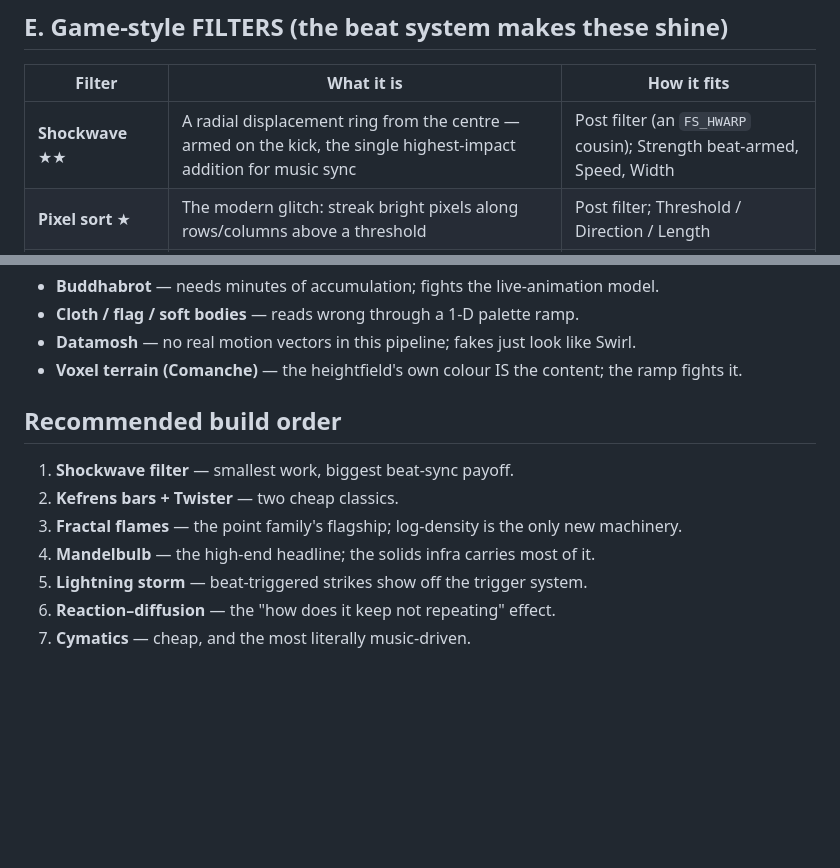
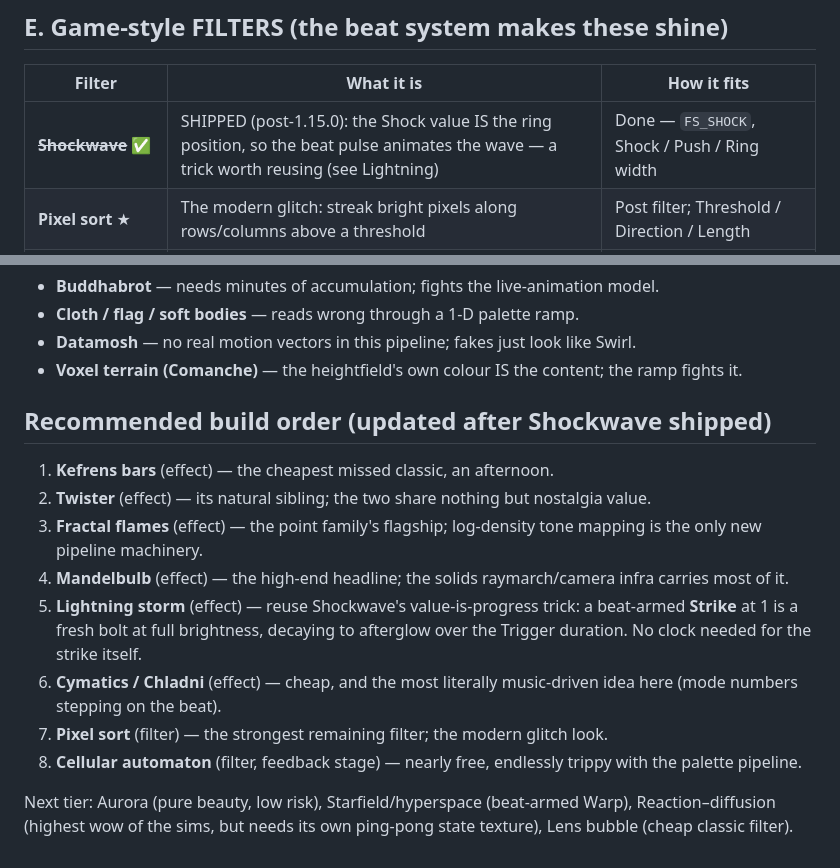
Before and after one commit to carlemil/burnTheWeb, a Markdown page: EFFECTS-IDEAS.md, 2 parts joined by grey strips. Rendered like a GitHub page; blank space fills up the shorter version.

Commit message:
EFFECTS-IDEAS.md: mark Shockwave shipped, refresh the build order
The value-is-position trick it proved out is noted for reuse (Lightning''s
Strike). Next-up list is now Kefrens bars, Twister, Fractal flames, Mandelbulb,
Lightning storm, Cymatics, Pixel sort, Cellular automaton.

Co-Authored-By: Claude Opus 5 (1M context) <noreply@anthropic.com>
Claude-Session: https://claude.ai/code/session_015PioovoBZzs5eijER2diNt

```diff
--- a/EFFECTS-IDEAS.md
+++ b/EFFECTS-IDEAS.md
@@ -55,7 +55,7 @@ that are inherently "one animated scalar field" rank above ones that need real R
 
 | Filter | What it is | How it fits |
 |---|---|---|
-| **Shockwave** ★★ | A radial displacement ring from the centre — armed on the kick, the single highest-impact addition for music sync | Post filter (an `FS_HWARP` cousin); Strength beat-armed, Speed, Width |
+| ~~**Shockwave**~~ ✅ | SHIPPED (post-1.15.0): the Shock value IS the ring position, so the beat pulse animates the wave — a trick worth reusing (see Lightning) | Done — `FS_SHOCK`, Shock / Push / Ring width |
 | **Pixel sort** ★ | The modern glitch: streak bright pixels along rows/columns above a threshold | Post filter; Threshold / Direction / Length |
 | **Droste zoom** | Infinite recursive spiral zoom of the image into itself | Post filter; Depth / Twist |
 | **Kuwahara oil-paint** | Painterly flattening — every effect looks screen-printed | Post filter; Radius |
@@ -72,12 +72,23 @@ that are inherently "one animated scalar field" rank above ones that need real R
 - **Datamosh** — no real motion vectors in this pipeline; fakes just look like Swirl.
 - **Voxel terrain (Comanche)** — the heightfield's own colour IS the content; the ramp fights it.
 
-## Recommended build order
+## Recommended build order (updated after Shockwave shipped)
 
-1. **Shockwave filter** — smallest work, biggest beat-sync payoff.
-2. **Kefrens bars + Twister** — two cheap classics.
-3. **Fractal flames** — the point family's flagship; log-density is the only new machinery.
-4. **Mandelbulb** — the high-end headline; the solids infra carries most of it.
-5. **Lightning storm** — beat-triggered strikes show off the trigger system.
-6. **Reaction–diffusion** — the "how does it keep not repeating" effect.
-7. **Cymatics** — cheap, and the most literally music-driven.
+1. **Kefrens bars** (effect) — the cheapest missed classic, an afternoon.
+2. **Twister** (effect) — its natural sibling; the two share nothing but nostalgia value.
+3. **Fractal flames** (effect) — the point family's flagship; log-density tone mapping is
+   the only new pipeline machinery.
+4. **Mandelbulb** (effect) — the high-end headline; the solids raymarch/camera infra
+   carries most of it.
+5. **Lightning storm** (effect) — reuse Shockwave's value-is-progress trick: a beat-armed
+   **Strike** at 1 is a fresh bolt at full brightness, decaying to afterglow over the
+   Trigger duration. No clock needed for the strike itself.
+6. **Cymatics / Chladni** (effect) — cheap, and the most literally music-driven idea here
+   (mode numbers stepping on the beat).
+7. **Pixel sort** (filter) — the strongest remaining filter; the modern glitch look.
+8. **Cellular automaton** (filter, feedback stage) — nearly free, endlessly trippy with
+   the palette pipeline.
+
+Next tier: Aurora (pure beauty, low risk), Starfield/hyperspace (beat-armed Warp),
+Reaction–diffusion (highest wow of the sims, but needs its own ping-pong state texture),
+Lens bubble (cheap classic filter).
```
